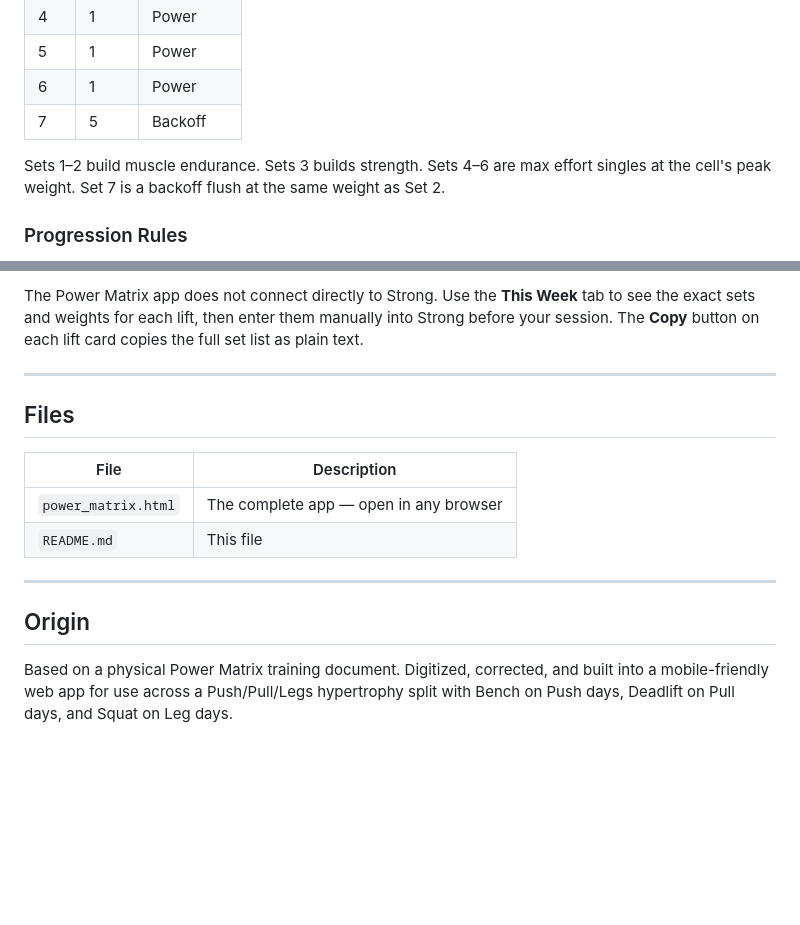
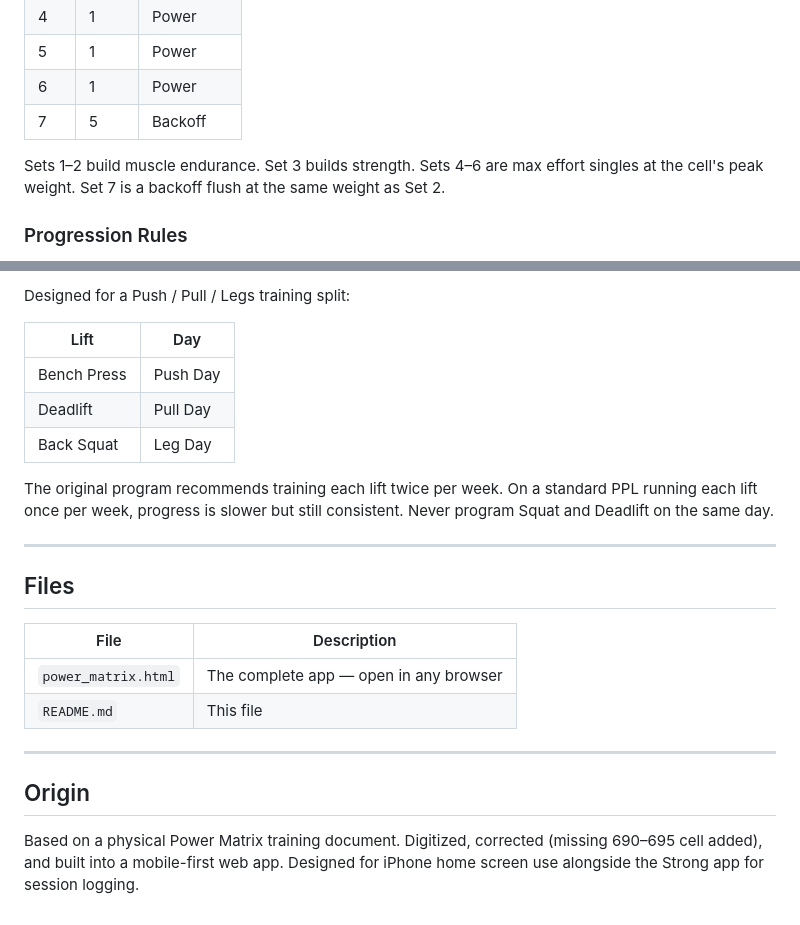
Before and after one commit to markagarrison-42/power-matrix, a Markdown page: README.md, 2 parts joined by grey strips. Rendered like a GitHub page; blank space fills up the shorter version.

```diff
--- a/README.md
+++ b/README.md
@@ -20,7 +20,7 @@ The Power Matrix is a wave-loading strength program built around three compound
 | 6 | 1 | Power |
 | 7 | 5 | Backoff |
 
-Sets 1–2 build muscle endurance. Sets 3 builds strength. Sets 4–6 are max effort singles at the cell's peak weight. Set 7 is a backoff flush at the same weight as Set 2.
+Sets 1–2 build muscle endurance. Set 3 builds strength. Sets 4–6 are max effort singles at the cell's peak weight. Set 7 is a backoff flush at the same weight as Set 2.
 
 ### Progression Rules
 
@@ -103,5 +113,13 @@ Opens full screen as a web app with no browser chrome.
 
-The Power Matrix app does not connect directly to Strong. Use the **This Week** tab to see the exact sets and weights for each lift, then enter them manually into Strong before your session. The **Copy** button on each lift card copies the full set list as plain text.
+Designed for a Push / Pull / Legs training split:
+
+| Lift | Day |
+|------|-----|
+| Bench Press | Push Day |
+| Deadlift | Pull Day |
+| Back Squat | Leg Day |
+
+The original program recommends training each lift twice per week. On a standard PPL running each lift once per week, progress is slower but still consistent. Never program Squat and Deadlift on the same day.
 
 ---
 
@@ -116,4 +134,4 @@ The Power Matrix app does not connect directly to Strong. Use the **This Week**
 
 ## Origin
 
-Based on a physical Power Matrix training document. Digitized, corrected, and built into a mobile-friendly web app for use across a Push/Pull/Legs hypertrophy split with Bench on Push days, Deadlift on Pull days, and Squat on Leg days.
+Based on a physical Power Matrix training document. Digitized, corrected (missing 690–695 cell added), and built into a mobile-first web app. Designed for iPhone home screen use alongside the Strong app for session logging.
```
Also changed, not shown: other parts of README.md (+32 -22 lines).
